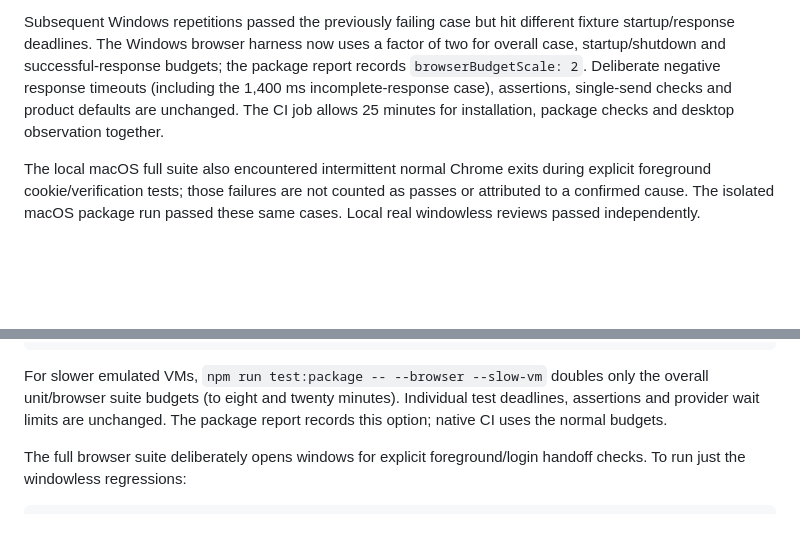
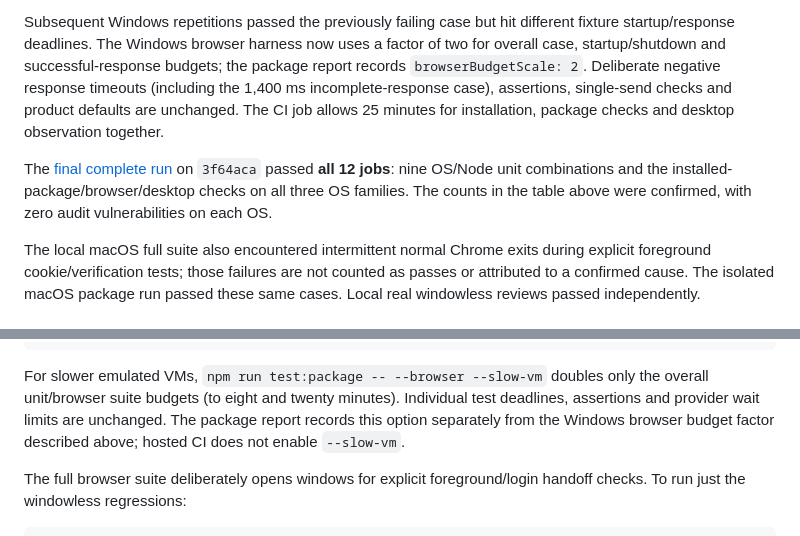
Before and after one commit to vgflutter/GiviLoop, a Markdown page: docs/windowless-browser.md, 2 parts joined by grey strips. GitHub-like rendering; blank space fills up the shorter version.

Commit message:
Record successful final validation across macOS Windows and Linux

```diff
--- a/docs/windowless-browser.md
+++ b/docs/windowless-browser.md
@@ -337,6 +337,11 @@ response timeouts (including the 1,400 ms incomplete-response case), assertions,
 single-send checks and product defaults are unchanged. The CI job allows 25
 minutes for installation, package checks and desktop observation together.
 
+The [final complete run](https://github.com/vgflutter/GiviLoop/actions/runs/36120310020)
+on `3f64aca` passed **all 12 jobs**: nine OS/Node unit combinations and the
+installed-package/browser/desktop checks on all three OS families. The counts
+in the table above were confirmed, with zero audit vulnerabilities on each OS.
+
 The local macOS full suite also encountered intermittent normal Chrome exits
 during explicit foreground cookie/verification tests; those failures are not
 counted as passes or attributed to a confirmed cause. The isolated macOS package
@@ -357,7 +362,8 @@ npm run test:package -- --browser
 For slower emulated VMs, `npm run test:package -- --browser --slow-vm` doubles
 only the overall unit/browser suite budgets (to eight and twenty minutes).
 Individual test deadlines, assertions and provider wait limits are unchanged.
-The package report records this option; native CI uses the normal budgets.
+The package report records this option separately from the Windows browser
+budget factor described above; hosted CI does not enable `--slow-vm`.
 
 The full browser suite deliberately opens windows for explicit foreground/login
 handoff checks. To run just the windowless regressions:
```
